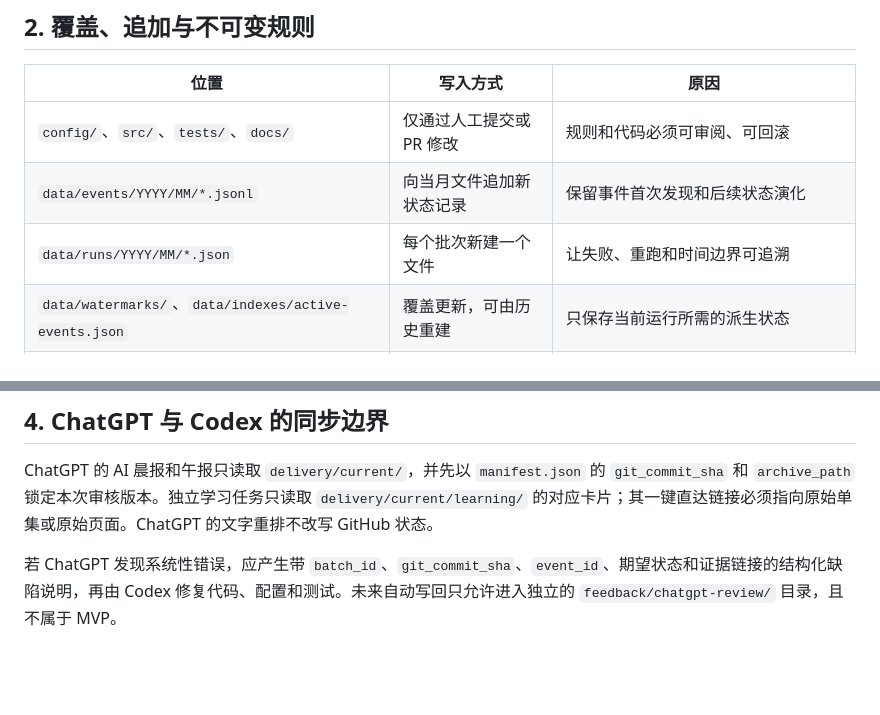
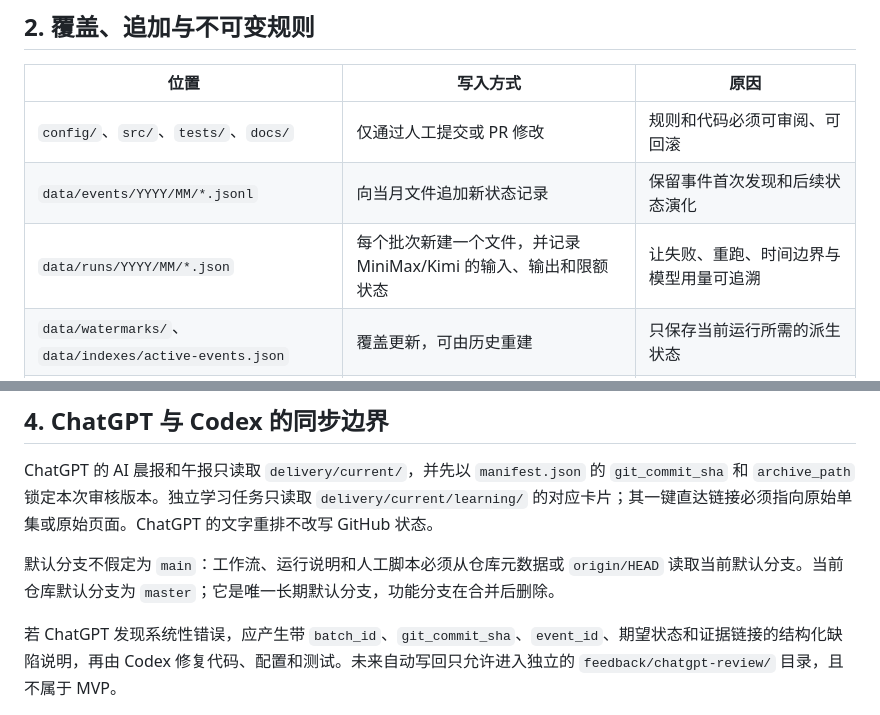
Before and after one commit to Ming-Sir-69/personal-intelligence-briefing, a Markdown page: docs/architecture/repository-layout.md, 2 parts joined by grey strips. Rendered like a GitHub page; blank space fills up the shorter version.

Commit message:
docs: define branch and Kimi budget guards

```diff
--- a/docs/architecture/repository-layout.md
+++ b/docs/architecture/repository-layout.md
@@ -98,7 +98,7 @@ personal-intelligence-briefing/
 | --- | --- | --- |
 | `config/`、`src/`、`tests/`、`docs/` | 仅通过人工提交或 PR 修改 | 规则和代码必须可审阅、可回滚 |
 | `data/events/YYYY/MM/*.jsonl` | 向当月文件追加新状态记录 | 保留事件首次发现和后续状态演化 |
-| `data/runs/YYYY/MM/*.json` | 每个批次新建一个文件 | 让失败、重跑和时间边界可追溯 |
+| `data/runs/YYYY/MM/*.json` | 每个批次新建一个文件，并记录 MiniMax/Kimi 的输入、输出和限额状态 | 让失败、重跑、时间边界与模型用量可追溯 |
 | `data/watermarks/`、`data/indexes/active-events.json` | 覆盖更新，可由历史重建 | 只保存当前运行所需的派生状态 |
 | `data/indexes/permanent-identifiers.json` | 追加或受控合并 | 保存跨归档期仍可精确查询的 ID，不参与宽泛语义比较 |
 | `delivery/archive/` | 仅创建，不修改 | 保留每次候选包的审计快照 |
@@ -119,4 +119,6 @@ personal-intelligence-briefing/
 
 ChatGPT 的 AI 晨报和午报只读取 `delivery/current/`，并先以 `manifest.json` 的 `git_commit_sha` 和 `archive_path` 锁定本次审核版本。独立学习任务只读取 `delivery/current/learning/` 的对应卡片；其一键直达链接必须指向原始单集或原始页面。ChatGPT 的文字重排不改写 GitHub 状态。
 
+默认分支不假定为 `main`：工作流、运行说明和人工脚本必须从仓库元数据或 `origin/HEAD` 读取当前默认分支。当前仓库默认分支为 `master`；它是唯一长期默认分支，功能分支在合并后删除。
+
 若 ChatGPT 发现系统性错误，应产生带 `batch_id`、`git_commit_sha`、`event_id`、期望状态和证据链接的结构化缺陷说明，再由 Codex 修复代码、配置和测试。未来自动写回只允许进入独立的 `feedback/chatgpt-review/` 目录，且不属于 MVP。
```
Also changed, not shown: 1 other file.
